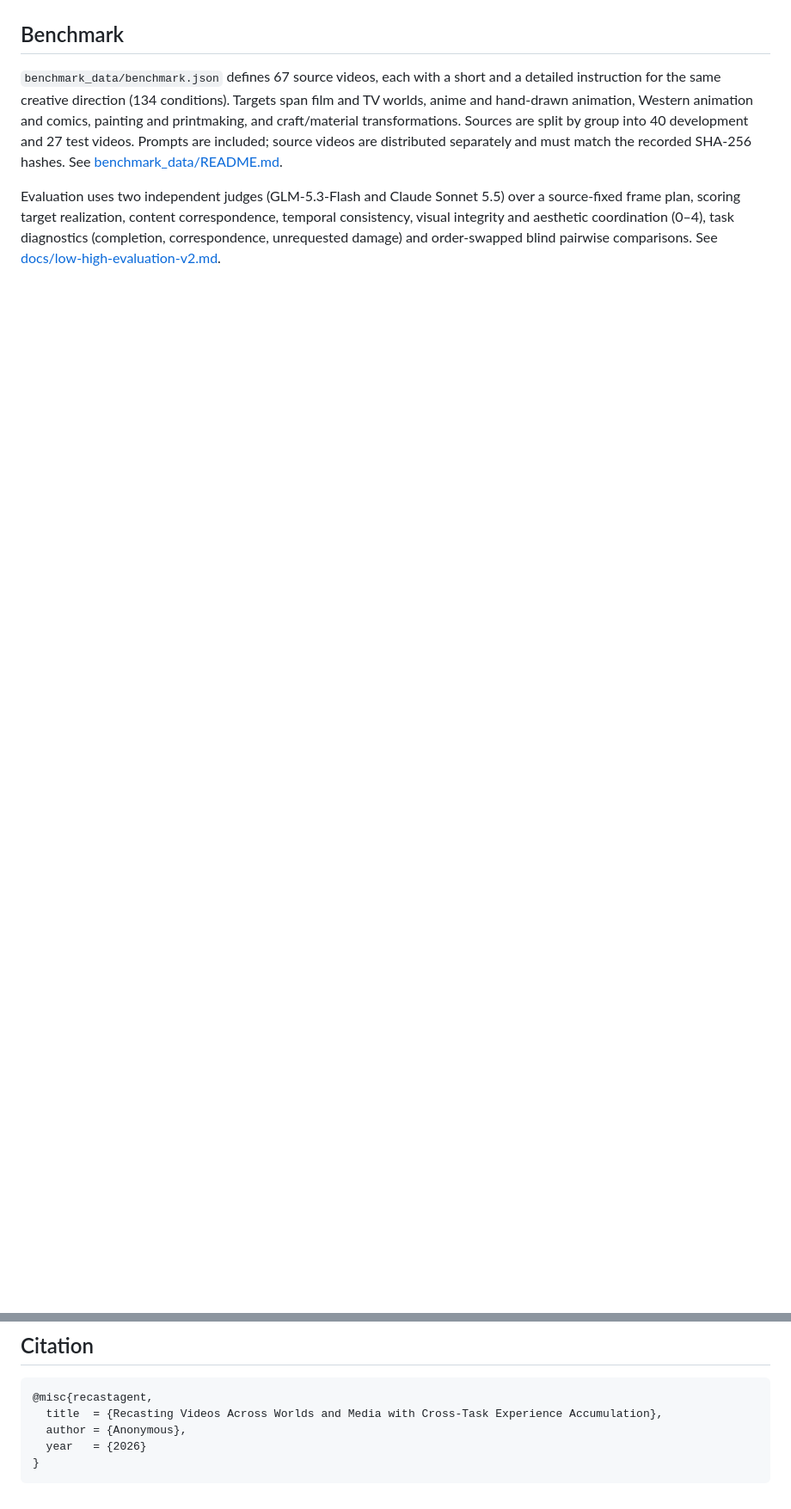
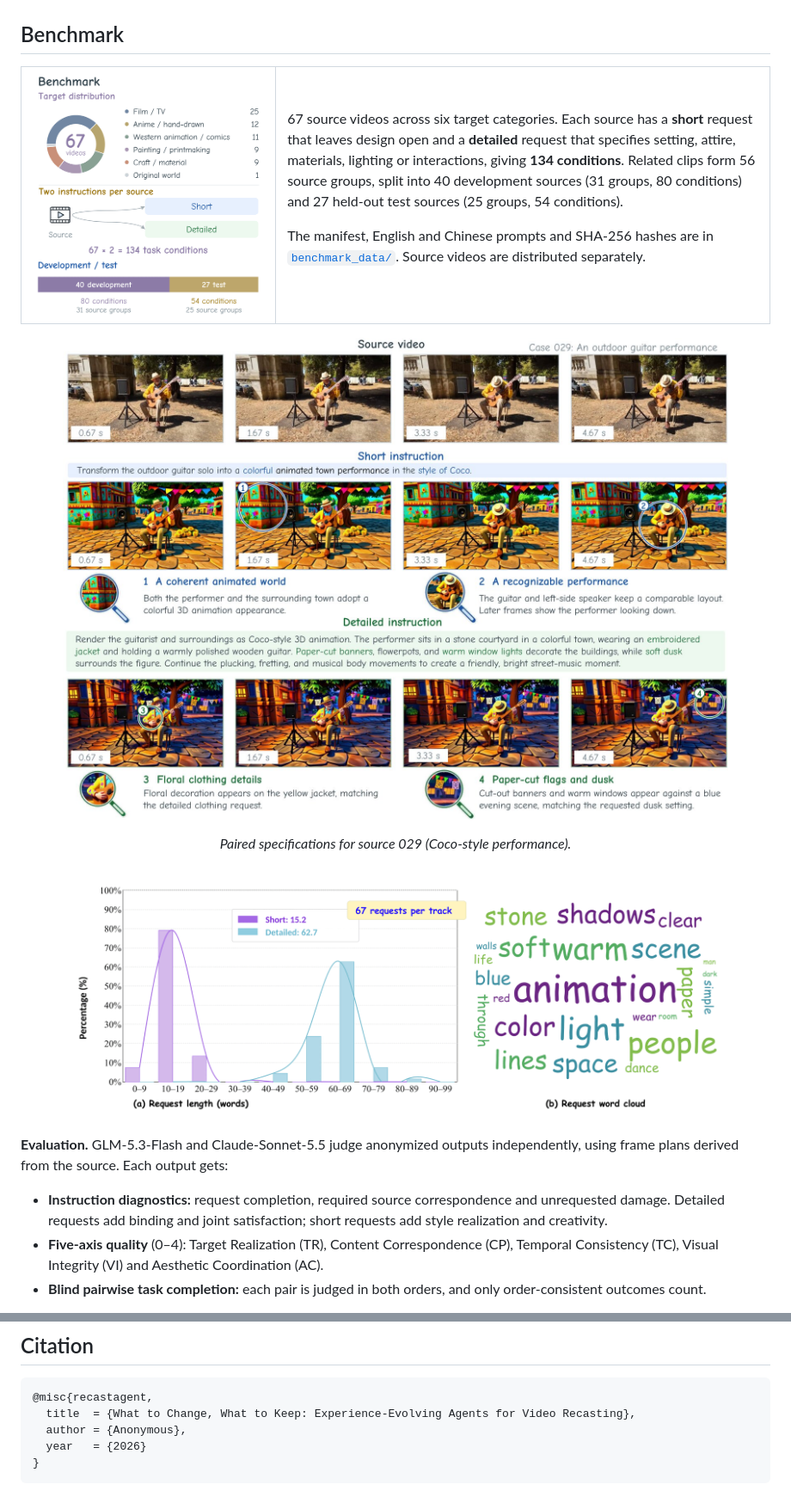
Before and after one commit to Zzzyxii/RecastAgent, a Markdown page: README.md, 2 parts joined by grey strips. Shown at 86% size. Rendered like a GitHub page; pictures changed too: assets/benchmark.png (added), assets/case_029.jpg (added), assets/request_statistics.png (added); blank space fills up the shorter version.

````diff
--- a/README.md
+++ b/README.md
@@ -31,16 +58,42 @@ are called through an OpenRouter-compatible API.
 
 ## Benchmark
 
-`benchmark_data/benchmark.json` defines 67 source videos, each with a short and a
-detailed instruction for the same creative direction (134 conditions). Targets span film
-and TV worlds, anime and hand-drawn animation, Western animation and comics, painting and
-printmaking, and craft/material transformations. Sources are split by group into 40
-development and 27 test videos. Prompts are included; source videos are distributed
-separately and must match the recorded SHA-256 hashes. See
-[benchmark_data/README.md](benchmark_data/README.md).
+<table>
+<tr>
+<td width="34%"><img src="assets/benchmark.png" alt="Benchmark composition"></td>
+<td>
 
-Evaluation uses two independent judges (GLM-5.3-Flash and Claude Sonnet 5.5) over a
-source-fixed frame plan, scoring target realization, content correspondence, temporal
-consistency, visual integrity and aesthetic coordination (0–4), task diagnostics
-(completion, correspondence, unrequested damage) and order-swapped blind pairwise
-comparisons. See [docs/low-high-evaluation-v2.md](docs/low-high-evaluation-v2.md).
+67 source videos across six target categories. Each source has a **short** request
+that leaves design open and a **detailed** request that specifies setting, attire,
+materials, lighting or interactions, giving **134 conditions**. Related clips form 56
+source groups, split into 40 development sources (31 groups, 80 conditions) and 27
+held-out test sources (25 groups, 54 conditions).
+
+The manifest, English and Chinese prompts and SHA-256 hashes are in
+[`benchmark_data/`](benchmark_data/README.md). Source videos are distributed
+separately.
+
+</td>
+</tr>
+</table>
+
+<p align="center">
+  <img src="assets/case_029.jpg" width="100%" alt="Paired short and detailed instructions for source 029">
+</p>
+<p align="center"><em>Paired specifications for source 029 (Coco-style performance).</em></p>
+
+<p align="center">
+  <img src="assets/request_statistics.png" width="90%" alt="Request length distribution and word cloud">
+</p>
+
+**Evaluation.** GLM-5.3-Flash and Claude-Sonnet-5.5 judge anonymized outputs
+independently, using frame plans derived from the source. Each output gets:
+
+- **Instruction diagnostics:** request completion, required source correspondence and
+  unrequested damage. Detailed requests add binding and joint satisfaction; short
+  requests add style realization and creativity.
+- **Five-axis quality** (0–4): Target Realization (TR), Content Correspondence (CP),
+  Temporal Consistency (TC), Visual Integrity (VI) and Aesthetic Coordination (AC).
+- **Blind pairwise task completion:** each pair is judged in both orders, and only
+  order-consistent outcomes count.
+
@@ -119,7 +245,7 @@ Model weights and benchmark videos are not distributed here.
 
 ```bibtex
 @misc{recastagent,
-  title  = {Recasting Videos Across Worlds and Media with Cross-Task Experience Accumulation},
+  title  = {What to Change, What to Keep: Experience-Evolving Agents for Video Recasting},
   author = {Anonymous},
   year   = {2026}
 }
````
Also changed, not shown: other parts of README.md (+130 -30 lines), assets/method.png (added), assets/quality.png (added), assets/teaser.png (added).
